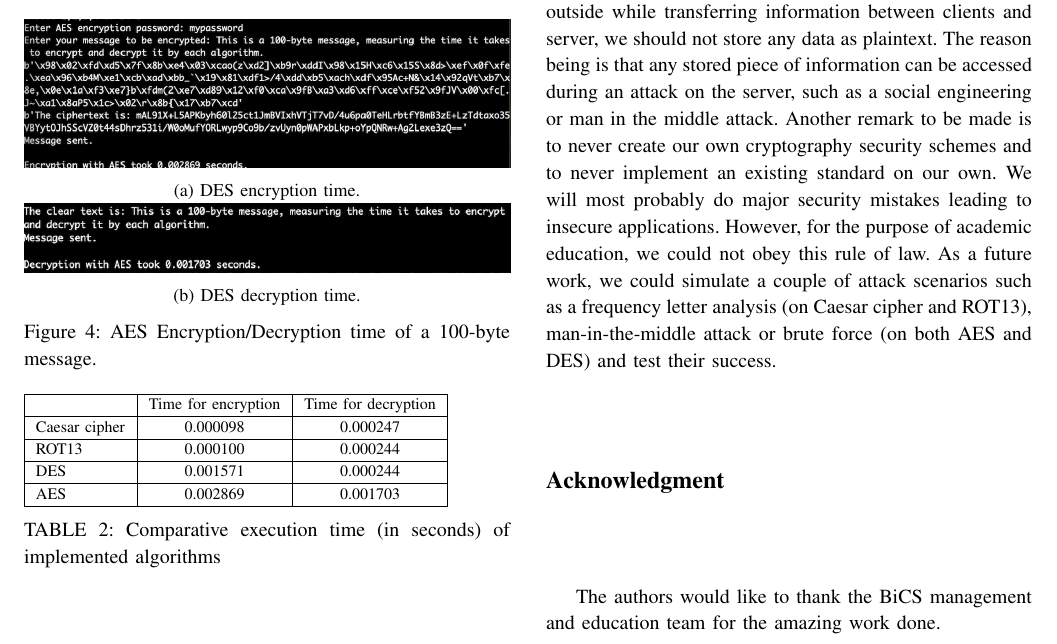
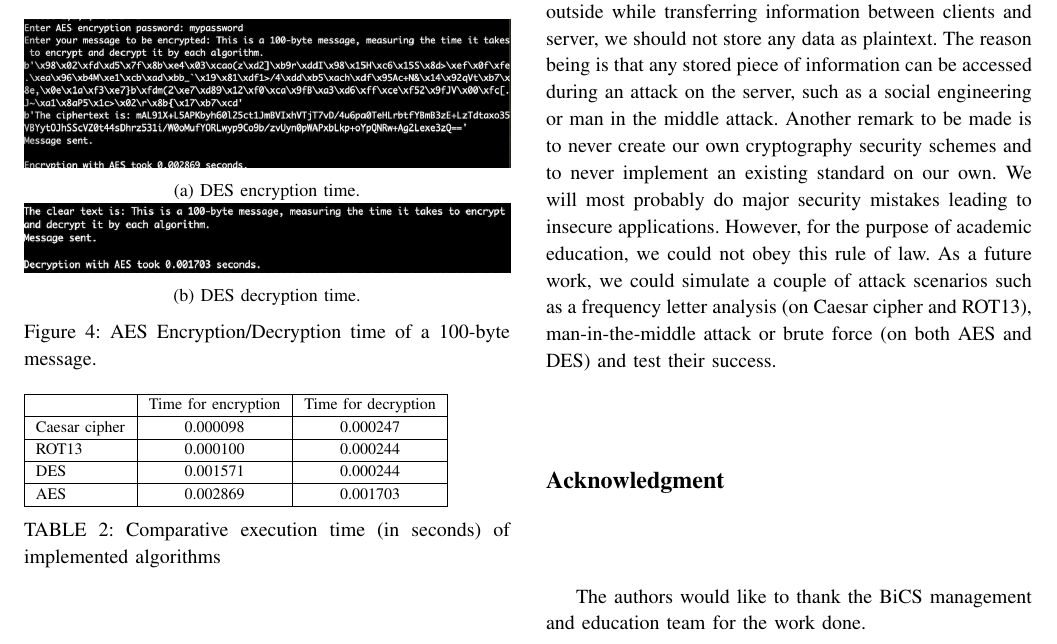
Before and after one commit to dmarinova1/BSP-S3-Encryption-algorithms, a LaTeX paper (BSP S3.tex, which reads BSPDRPAA.tex): part of page 12 of 15, cut so that both start at the same text. Compiled offline with pdfLaTeX.

Commit message:
Add files via upload

```diff
--- a/BSPDRPAA.tex
+++ b/BSPDRPAA.tex
@@ -186,4 +186,4 @@ In addition, to prevent access to the message from the outside while transferrin
 As a future work, we could simulate a couple of attack scenarios such as a frequency letter analysis (on Caesar cipher and ROT13), man-in-the-middle attack or brute force (on both AES and DES) and test their success.
 
 \section*{Acknowledgment}
-The authors would like to thank the BiCS management and education team for the amazing work done.
+The authors would like to thank the BiCS management and education team for the work done.
```
Also changed, not shown: BSP S3.pdf.
